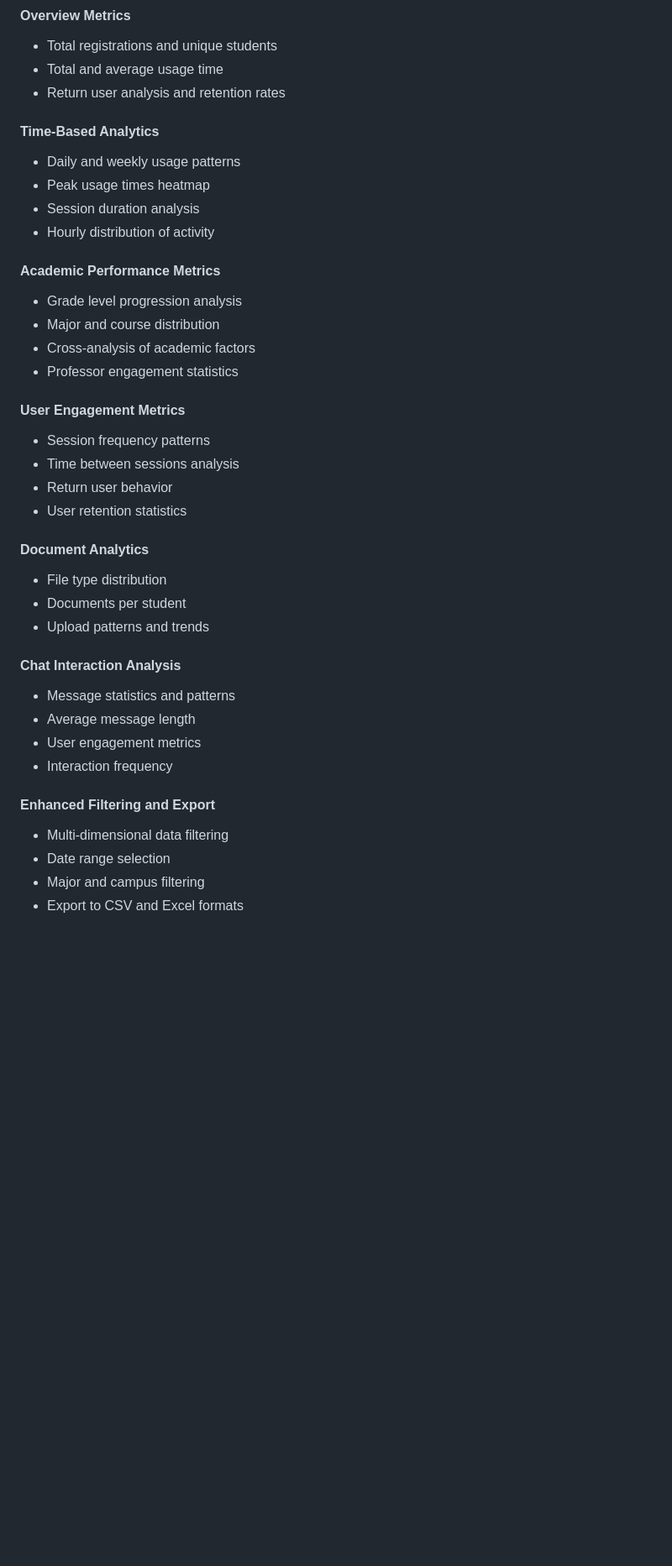
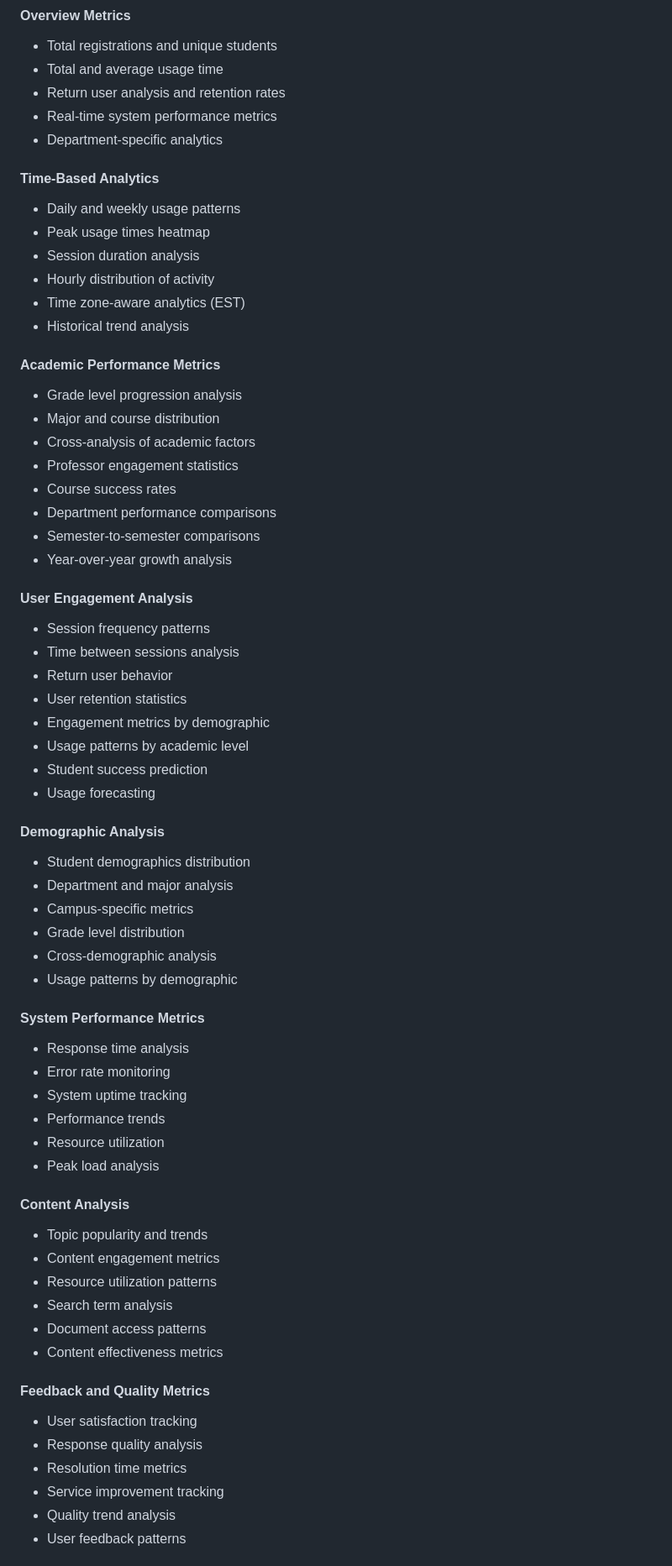
Before and after one commit to BAPNuSigma/NuAnswers, a Markdown page: README.md, the part around the change printed below. Shown: that part at 84% size. Rendered like a GitHub page; blank space fills up the shorter version.

```diff
--- a/README.md
+++ b/README.md
@@ -47,38 +47,66 @@ NuAnswers is an intelligent tutoring bot developed by Beta Alpha Psi: Nu Sigma C
 - Total registrations and unique students
 - Total and average usage time
 - Return user analysis and retention rates
+- Real-time system performance metrics
+- Department-specific analytics
 
 #### Time-Based Analytics
 - Daily and weekly usage patterns
 - Peak usage times heatmap
 - Session duration analysis
 - Hourly distribution of activity
+- Time zone-aware analytics (EST)
+- Historical trend analysis
 
 #### Academic Performance Metrics
 - Grade level progression analysis
 - Major and course distribution
 - Cross-analysis of academic factors
 - Professor engagement statistics
+- Course success rates
+- Department performance comparisons
+- Semester-to-semester comparisons
+- Year-over-year growth analysis
 
-#### User Engagement Metrics
+#### User Engagement Analysis
 - Session frequency patterns
 - Time between sessions analysis
 - Return user behavior
 - User retention statistics
+- Engagement metrics by demographic
+- Usage patterns by academic level
+- Student success prediction
+- Usage forecasting
 
-#### Document Analytics
-- File type distribution
-- Documents per student
-- Upload patterns and trends
+#### Demographic Analysis
+- Student demographics distribution
+- Department and major analysis
+- Campus-specific metrics
+- Grade level distribution
+- Cross-demographic analysis
+- Usage patterns by demographic
 
-#### Chat Interaction Analysis
-- Message statistics and patterns
-- Average message length
-- User engagement metrics
-- Interaction frequency
+#### System Performance Metrics
+- Response time analysis
+- Error rate monitoring
+- System uptime tracking
+- Performance trends
+- Resource utilization
+- Peak load analysis
 
-#### Enhanced Filtering and Export
-- Multi-dimensional data filtering
-- Date range selection
-- Major and campus filtering
-- Export to CSV and Excel formats
+#### Content Analysis
+- Topic popularity and trends
+- Content engagement metrics
+- Resource utilization patterns
+- Search term analysis
+- Document access patterns
+- Content effectiveness metrics
+
+#### Feedback and Quality Metrics
+- User satisfaction tracking
+- Response quality analysis
+- Resolution time metrics
+- Service improvement tracking
+- Quality trend analysis
+- User feedback patterns
+
```
Also changed, not shown: other parts of README.md (+25 -0 lines).
